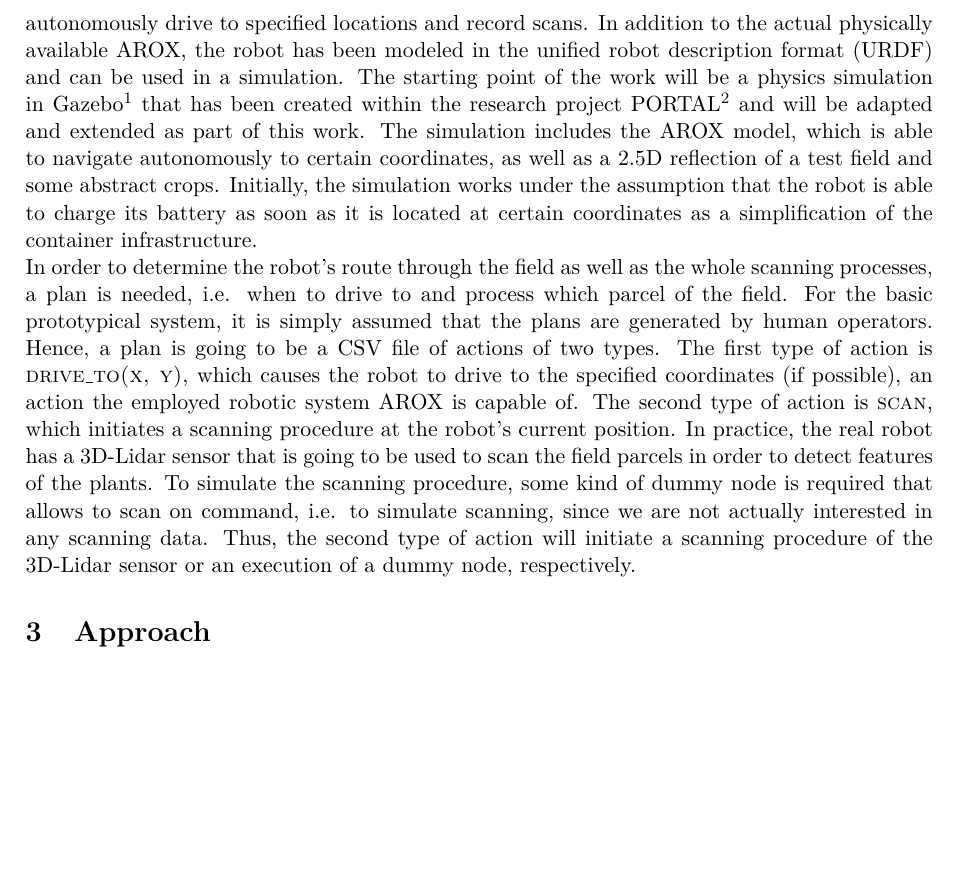
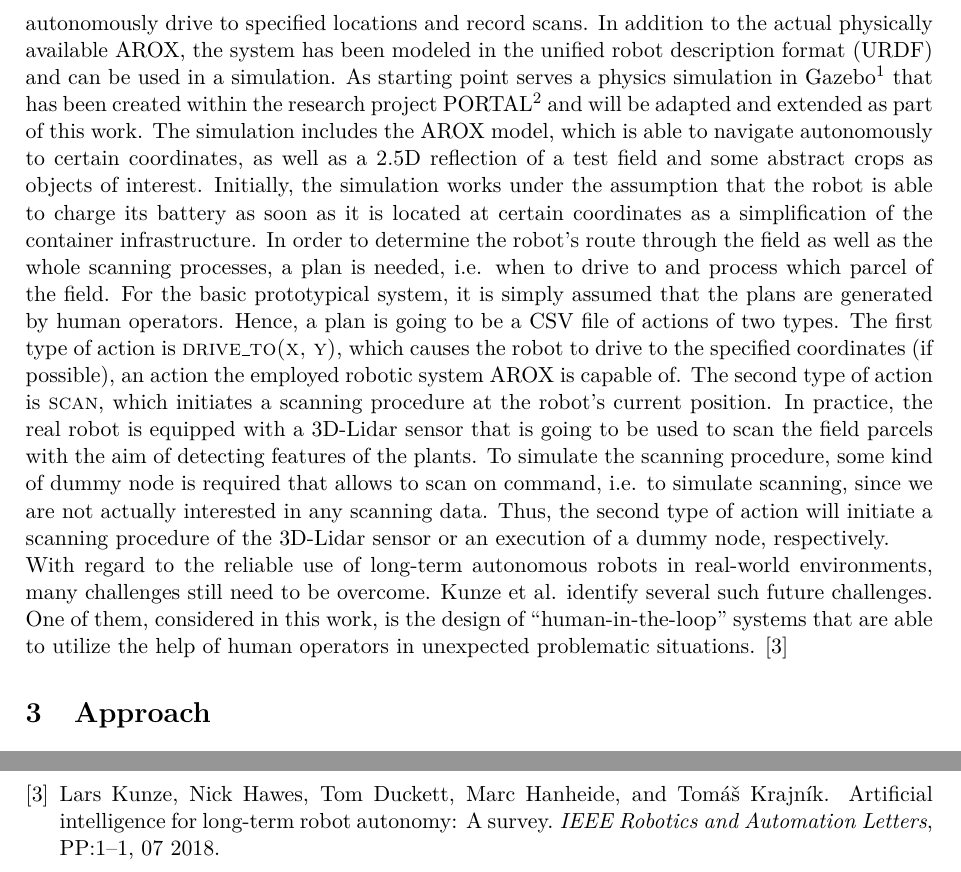
Before and after one commit to tbohne/msc, a LaTeX thesis (thesis/expose.tex): part of page 5 of 7 before the commit and two parts of pages 5 and 8 of 8 after it, the two joined at a grey line, cut so that both start at the same text, the shorter picture padded with empty space. Compiled offline with pdfLaTeX.

Commit message:
refine bg sec

```diff
--- a/thesis/expose.tex
+++ b/thesis/expose.tex
@@ -139,20 +139,22 @@ as the one described in section \ref{sec:battery_monitoring}.
 
 The robotic system under consideration is going to be the autonomous robotic experimentation platform (AROX) \cite{Kisliuk:2021} that is assumed to integrate
 all the essential software and hardware required for the task at hand, i.e. processing a given plan (e.g. human provided) that causes the robot to autonomously
-drive to specified locations and record scans.
-In addition to the actual physically available AROX, the robot has been modeled in the unified robot description format (URDF) and can be used in a simulation.
-The starting point of the work will be a physics simulation in Gazebo\footnote{Open-source 3D robotics simulator} that has been created within the research project
-PORTAL\footnote{https://www.dfki.de/web/forschung/projekte-publikationen/projekte-uebersicht/projekt/portal/} and will be adapted and extended as part of this work.
-The simulation includes the AROX model, which is able to navigate autonomously to certain coordinates, as well as a 2.5D reflection of a test field and some abstract crops.
-Initially, the simulation works under the assumption that the robot is able to charge its battery as soon as it is located at certain coordinates as a simplification
-of the container infrastructure.\newline
+drive to specified locations and record scans. In addition to the actual physically available AROX, the system has been modeled in the unified robot description
+format (URDF) and can be used in a simulation. As starting point serves a physics simulation in Gazebo\footnote{Open-source 3D robotics simulator} that
+has been created within the research project PORTAL\footnote{https://www.dfki.de/web/forschung/projekte-publikationen/projekte-uebersicht/projekt/portal/} and will be
+adapted and extended as part of this work. The simulation includes the AROX model, which is able to navigate autonomously to certain coordinates, as well as a 2.5D
+reflection of a test field and some abstract crops as objects of interest. Initially, the simulation works under the assumption that the robot is able to charge its
+battery as soon as it is located at certain coordinates as a simplification of the container infrastructure.
 In order to determine the robot's route through the field as well as the whole scanning processes, a plan is needed, i.e. when to drive to and process which parcel of the field.
 For the basic prototypical system, it is simply assumed that the plans are generated by human operators. Hence, a plan is going to be a CSV file of actions of two types.
 The first type of action is \textsc{drive\_to(x, y)}, which causes the robot to drive to the specified coordinates (if possible), an action the employed robotic system
 AROX is capable of. The second type of action is \textsc{scan}, which initiates a scanning procedure at the robot's current position.
-In practice, the real robot has a 3D-Lidar sensor that is going to be used to scan the field parcels in order to detect features of the plants. To simulate the scanning
-procedure, some kind of dummy node is required that allows to scan on command, i.e. to simulate scanning, since we are not actually interested in any scanning data.
-Thus, the second type of action will initiate a scanning procedure of the 3D-Lidar sensor or an execution of a dummy node, respectively.
+In practice, the real robot is equipped with a 3D-Lidar sensor that is going to be used to scan the field parcels with the aim of detecting features of the plants.
+To simulate the scanning procedure, some kind of dummy node is required that allows to scan on command, i.e. to simulate scanning, since we are not actually interested
+in any scanning data. Thus, the second type of action will initiate a scanning procedure of the 3D-Lidar sensor or an execution of a dummy node, respectively.\newline
+With regard to the reliable use of long-term autonomous robots in real-world environments, many challenges still need to be overcome.
+Kunze et al. identify several such future challenges. One of them, considered in this work, is the design of ``human-in-the-loop'' systems that are able
+to utilize the help of human operators in unexpected problematic situations. \cite{Kunze:2018}
 
 \section{Approach}
 
```
